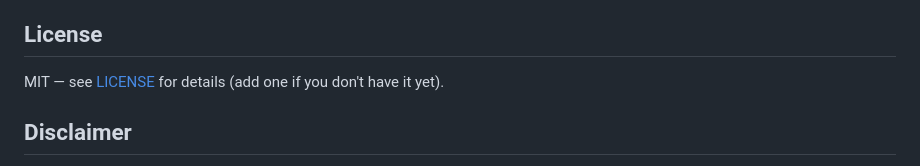
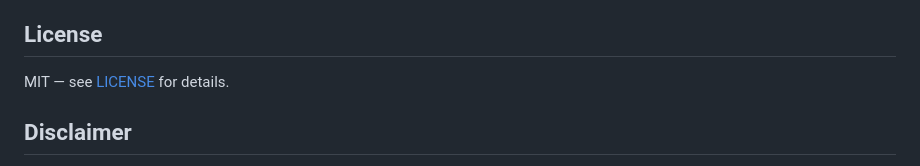
Before and after one commit to Prometheus6074/Genshin-Impact-Wish-Counter, a Markdown page: README.md, the part around the change. Drawn GitHub-style.

Commit message:
Fix formatting issues in README.md

```diff
--- a/README.md
+++ b/README.md
@@ -78,7 +78,7 @@ The three files must stay in the same directory — `wish-counter.html` referenc
 
 ## License
 
-MIT — see [LICENSE](LICENSE) for details (add one if you don't have it yet).
+MIT — see [LICENSE](LICENSE) for details.
 
 ## Disclaimer
 
```
